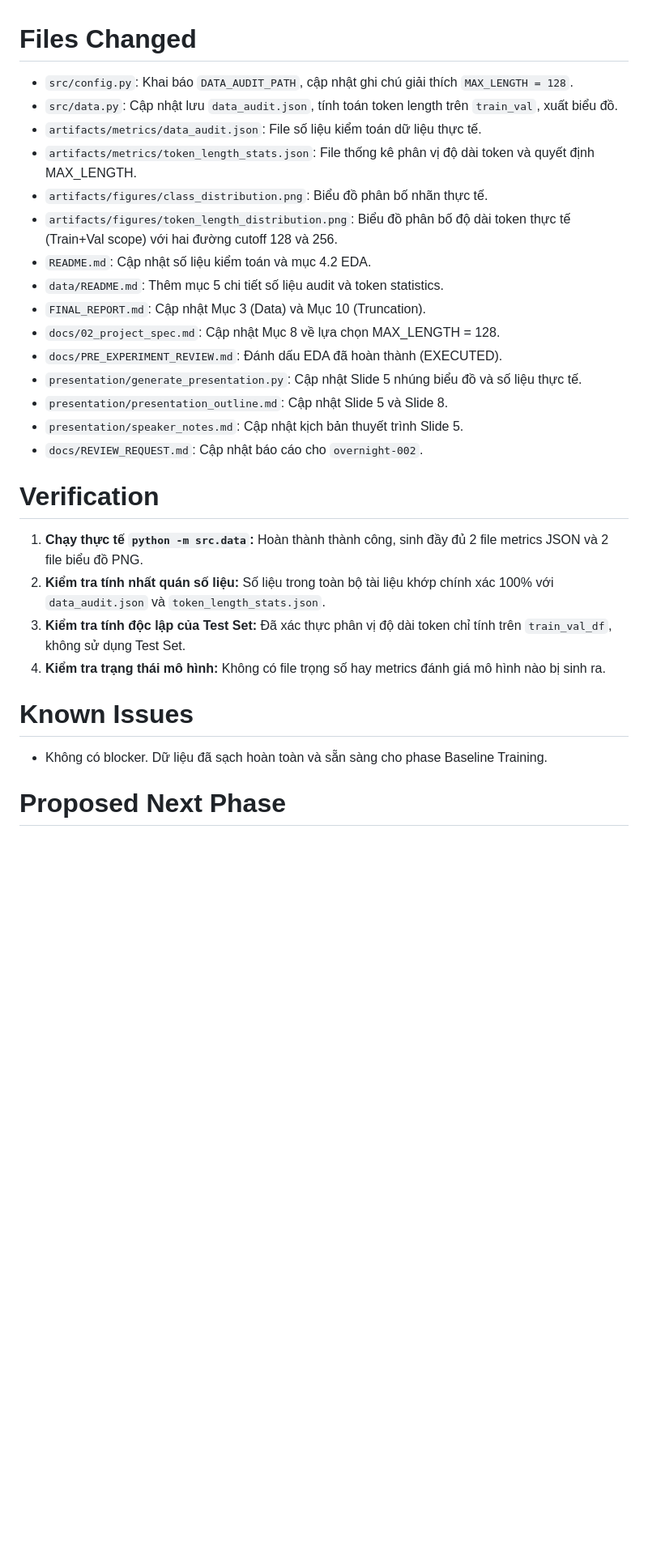
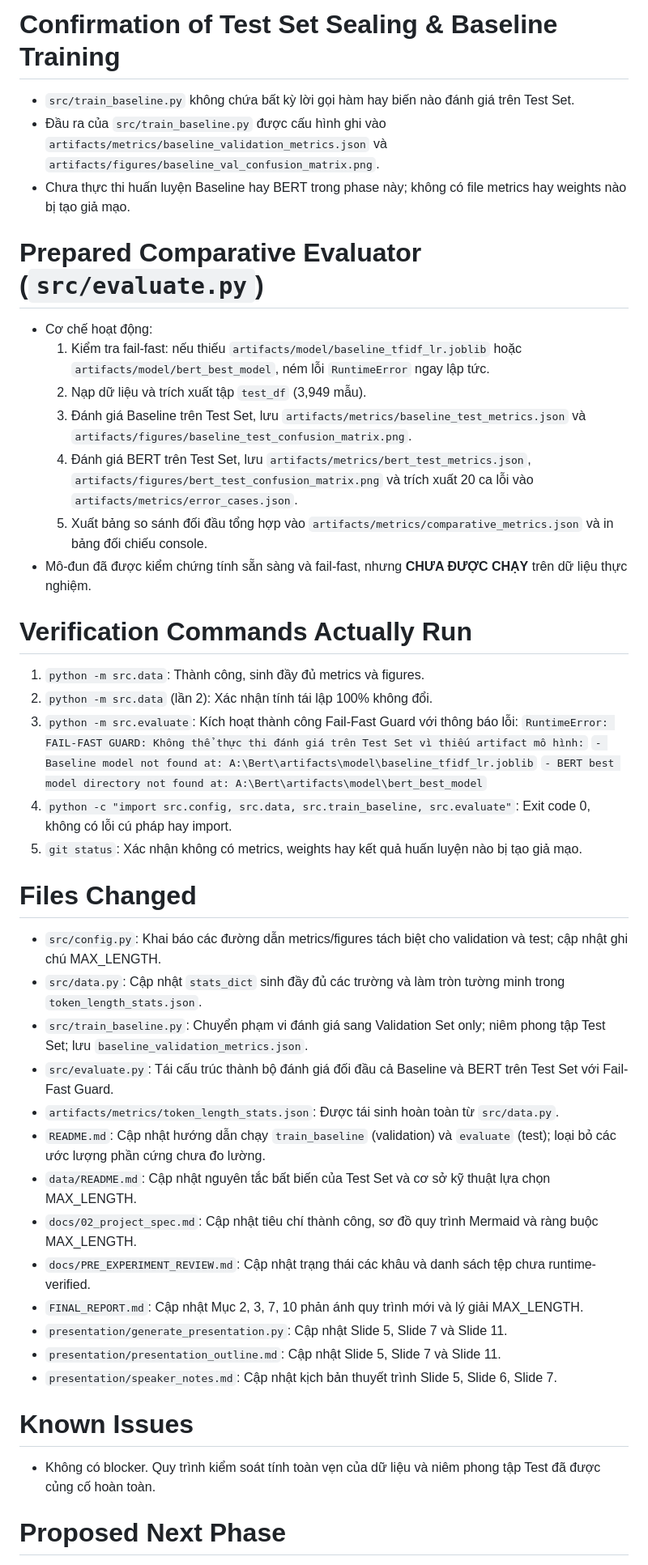
Before and after one commit to SCuong/Bert, a Markdown page: docs/REVIEW_REQUEST.md, the part around one of its changes. Shown at 81% size. Rendered like a GitHub page; blank space fills up the shorter version.

Commit message:
docs: submit review request for overnight-003

```diff
--- a/docs/REVIEW_REQUEST.md
+++ b/docs/REVIEW_REQUEST.md
@@ -65,29 +48,44 @@ status: READY_FOR_REVIEW
+# Confirmation of Test Set Sealing & Baseline Training
+- `src/train_baseline.py` không chứa bất kỳ lời gọi hàm hay biến nào đánh giá trên Test Set.
+- Đầu ra của `src/train_baseline.py` được cấu hình ghi vào `artifacts/metrics/baseline_validation_metrics.json` và `artifacts/figures/baseline_val_confusion_matrix.png`.
+- Chưa thực thi huấn luyện Baseline hay BERT trong phase này; không có file metrics hay weights nào bị tạo giả mạo.
+
+# Prepared Comparative Evaluator (`src/evaluate.py`)
+- Cơ chế hoạt động:
+  1. Kiểm tra fail-fast: nếu thiếu `artifacts/model/baseline_tfidf_lr.joblib` hoặc `artifacts/model/bert_best_model`, ném lỗi `RuntimeError` ngay lập tức.
+  2. Nạp dữ liệu và trích xuất tập `test_df` (3,949 mẫu).
+  3. Đánh giá Baseline trên Test Set, lưu `artifacts/metrics/baseline_test_metrics.json` và `artifacts/figures/baseline_test_confusion_matrix.png`.
+  4. Đánh giá BERT trên Test Set, lưu `artifacts/metrics/bert_test_metrics.json`, `artifacts/figures/bert_test_confusion_matrix.png` và trích xuất 20 ca lỗi vào `artifacts/metrics/error_cases.json`.
+  5. Xuất bảng so sánh đối đầu tổng hợp vào `artifacts/metrics/comparative_metrics.json` và in bảng đối chiếu console.
+- Mô-đun đã được kiểm chứng tính sẵn sàng và fail-fast, nhưng **CHƯA ĐƯỢC CHẠY** trên dữ liệu thực nghiệm.
+
+# Verification Commands Actually Run
+1. `python -m src.data`: Thành công, sinh đầy đủ metrics và figures.
+2. `python -m src.data` (lần 2): Xác nhận tính tái lập 100% không đổi.
+3. `python -m src.evaluate`: Kích hoạt thành công Fail-Fast Guard với thông báo lỗi:
+   `RuntimeError: FAIL-FAST GUARD: Không thể thực thi đánh giá trên Test Set vì thiếu artifact mô hình:`
+   `- Baseline model not found at: A:\Bert\artifacts\model\baseline_tfidf_lr.joblib`
+   `- BERT best model directory not found at: A:\Bert\artifacts\model\bert_best_model`
+4. `python -c "import src.config, src.data, src.train_baseline, src.evaluate"`: Exit code 0, không có lỗi cú pháp hay import.
+5. `git status`: Xác nhận không có metrics, weights hay kết quả huấn luyện nào bị tạo giả mạo.
 
 # Files Changed
-- `src/config.py`: Khai báo `DATA_AUDIT_PATH`, cập nhật ghi chú giải thích `MAX_LENGTH = 128`.
-- `src/data.py`: Cập nhật lưu `data_audit.json`, tính toán token length trên `train_val`, xuất biểu đồ.
-- `artifacts/metrics/data_audit.json`: File số liệu kiểm toán dữ liệu thực tế.
-- `artifacts/metrics/token_length_stats.json`: File thống kê phân vị độ dài token và quyết định MAX_LENGTH.
-- `artifacts/figures/class_distribution.png`: Biểu đồ phân bố nhãn thực tế.
-- `artifacts/figures/token_length_distribution.png`: Biểu đồ phân bố độ dài token thực tế (Train+Val scope) với hai đường cutoff 128 và 256.
-- `README.md`: Cập nhật số liệu kiểm toán và mục 4.2 EDA.
-- `data/README.md`: Thêm mục 5 chi tiết số liệu audit và token statistics.
-- `FINAL_REPORT.md`: Cập nhật Mục 3 (Data) và Mục 10 (Truncation).
-- `docs/02_project_spec.md`: Cập nhật Mục 8 về lựa chọn MAX_LENGTH = 128.
-- `docs/PRE_EXPERIMENT_REVIEW.md`: Đánh dấu EDA đã hoàn thành (EXECUTED).
-- `presentation/generate_presentation.py`: Cập nhật Slide 5 nhúng biểu đồ và số liệu thực tế.
-- `presentation/presentation_outline.md`: Cập nhật Slide 5 và Slide 8.
-- `presentation/speaker_notes.md`: Cập nhật kịch bản thuyết trình Slide 5.
-- `docs/REVIEW_REQUEST.md`: Cập nhật báo cáo cho `overnight-002`.
-
-# Verification
-1. **Chạy thực tế `python -m src.data`:** Hoàn thành thành công, sinh đầy đủ 2 file metrics JSON và 2 file biểu đồ PNG.
-2. **Kiểm tra tính nhất quán số liệu:** Số liệu trong toàn bộ tài liệu khớp chính xác 100% với `data_audit.json` và `token_length_stats.json`.
-3. **Kiểm tra tính độc lập của Test Set:** Đã xác thực phân vị độ dài token chỉ tính trên `train_val_df`, không sử dụng Test Set.
-4. **Kiểm tra trạng thái mô hình:** Không có file trọng số hay metrics đánh giá mô hình nào bị sinh ra.
+- `src/config.py`: Khai báo các đường dẫn metrics/figures tách biệt cho validation và test; cập nhật ghi chú MAX_LENGTH.
+- `src/data.py`: Cập nhật `stats_dict` sinh đầy đủ các trường và làm tròn tường minh trong `token_length_stats.json`.
+- `src/train_baseline.py`: Chuyển phạm vi đánh giá sang Validation Set only; niêm phong tập Test Set; lưu `baseline_validation_metrics.json`.
+- `src/evaluate.py`: Tái cấu trúc thành bộ đánh giá đối đầu cả Baseline và BERT trên Test Set với Fail-Fast Guard.
+- `artifacts/metrics/token_length_stats.json`: Được tái sinh hoàn toàn từ `src/data.py`.
+- `README.md`: Cập nhật hướng dẫn chạy `train_baseline` (validation) và `evaluate` (test); loại bỏ các ước lượng phần cứng chưa đo lường.
+- `data/README.md`: Cập nhật nguyên tắc bất biến của Test Set và cơ sở kỹ thuật lựa chọn MAX_LENGTH.
+- `docs/02_project_spec.md`: Cập nhật tiêu chí thành công, sơ đồ quy trình Mermaid và ràng buộc MAX_LENGTH.
+- `docs/PRE_EXPERIMENT_REVIEW.md`: Cập nhật trạng thái các khâu và danh sách tệp chưa runtime-verified.
+- `FINAL_REPORT.md`: Cập nhật Mục 2, 3, 7, 10 phản ánh quy trình mới và lý giải MAX_LENGTH.
+- `presentation/generate_presentation.py`: Cập nhật Slide 5, Slide 7 và Slide 11.
+- `presentation/presentation_outline.md`: Cập nhật Slide 5, Slide 7 và Slide 11.
+- `presentation/speaker_notes.md`: Cập nhật kịch bản thuyết trình Slide 5, Slide 6, Slide 7.
 
 # Known Issues
-- Không có blocker. Dữ liệu đã sạch hoàn toàn và sẵn sàng cho phase Baseline Training.
+- Không có blocker. Quy trình kiểm soát tính toàn vẹn của dữ liệu và niêm phong tập Test đã được củng cố hoàn toàn.
 
 # Proposed Next Phase
 - **Phase Baseline Training (`python -m src.train_baseline`):**
```
Also changed, not shown: other parts of docs/REVIEW_REQUEST.md (+46 -62 lines).
